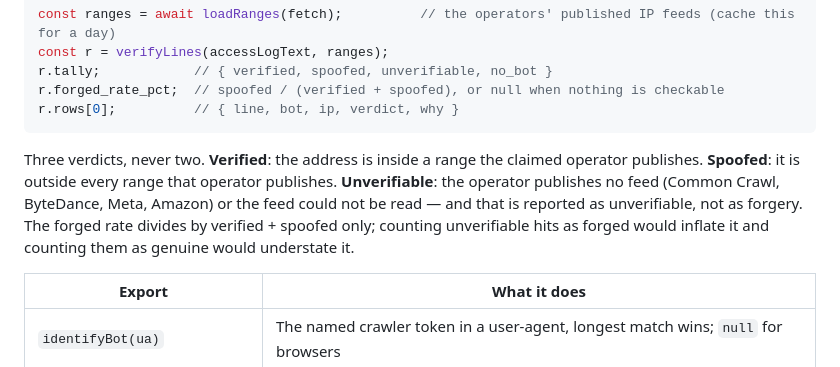
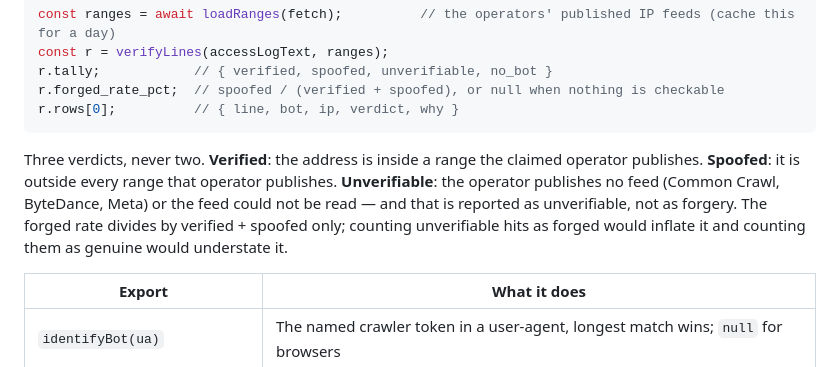
Before and after one commit to emmanuelorta/crawlcheck-core, a Markdown page: README.md, the part around the change. Drawn GitHub-style.

Commit message:
README: Amazon publishes Amazonbot and Amzn-SearchBot ranges; it is verifiable now
Co-Authored-By: Claude Opus 5.5 <noreply@anthropic.com>
Claude-Session: https://claude.ai/code/session_01QZPinUXjxacv8x64QtEK3r

````diff
--- a/README.md
+++ b/README.md
@@ -82,7 +82,7 @@ r.forged_rate_pct;  // spoofed / (verified + spoofed), or null when nothing is c
 r.rows[0];          // { line, bot, ip, verdict, why }
 ```
 
-Three verdicts, never two. **Verified**: the address is inside a range the claimed operator publishes. **Spoofed**: it is outside every range that operator publishes. **Unverifiable**: the operator publishes no feed (Common Crawl, ByteDance, Meta, Amazon) or the feed could not be read — and that is reported as unverifiable, not as forgery. The forged rate divides by verified + spoofed only; counting unverifiable hits as forged would inflate it and counting them as genuine would understate it.
+Three verdicts, never two. **Verified**: the address is inside a range the claimed operator publishes. **Spoofed**: it is outside every range that operator publishes. **Unverifiable**: the operator publishes no feed (Common Crawl, ByteDance, Meta) or the feed could not be read — and that is reported as unverifiable, not as forgery. The forged rate divides by verified + spoofed only; counting unverifiable hits as forged would inflate it and counting them as genuine would understate it.
 
 | Export | What it does |
 |---|---|
````
